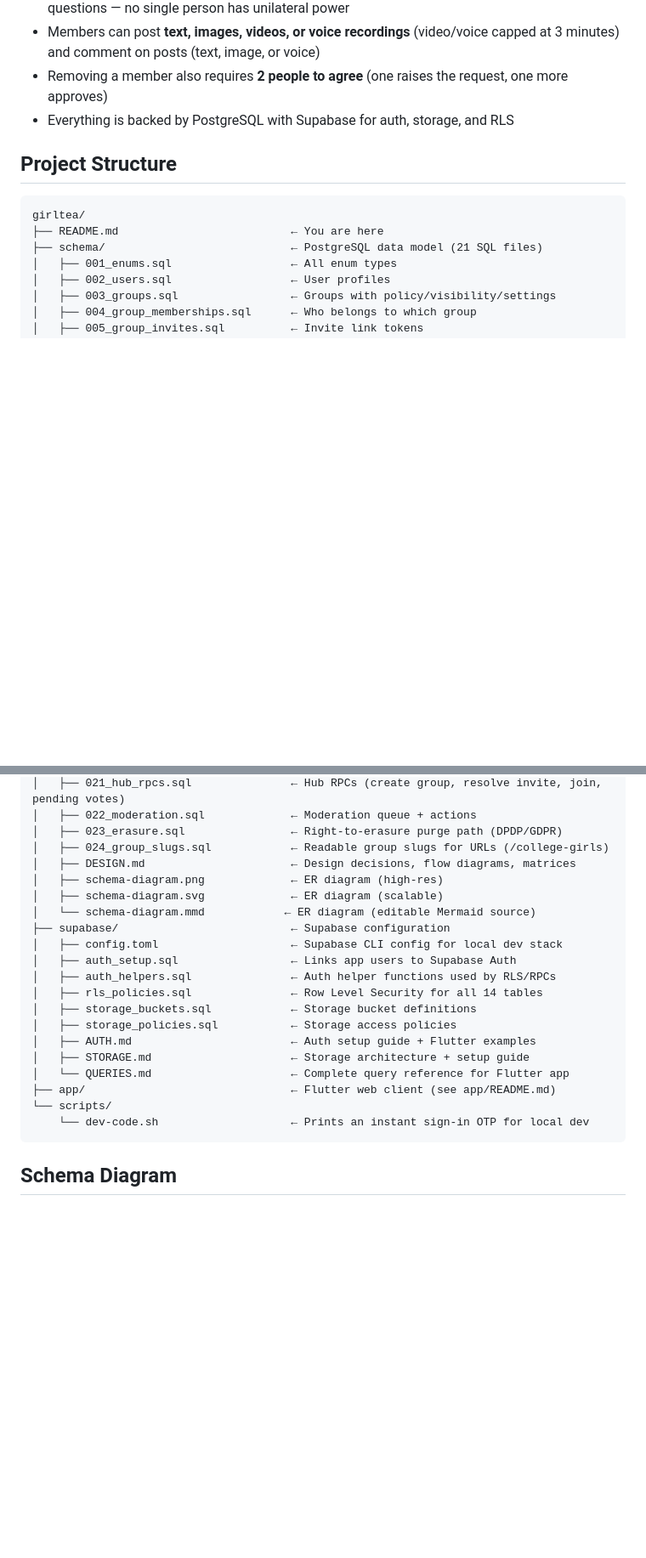
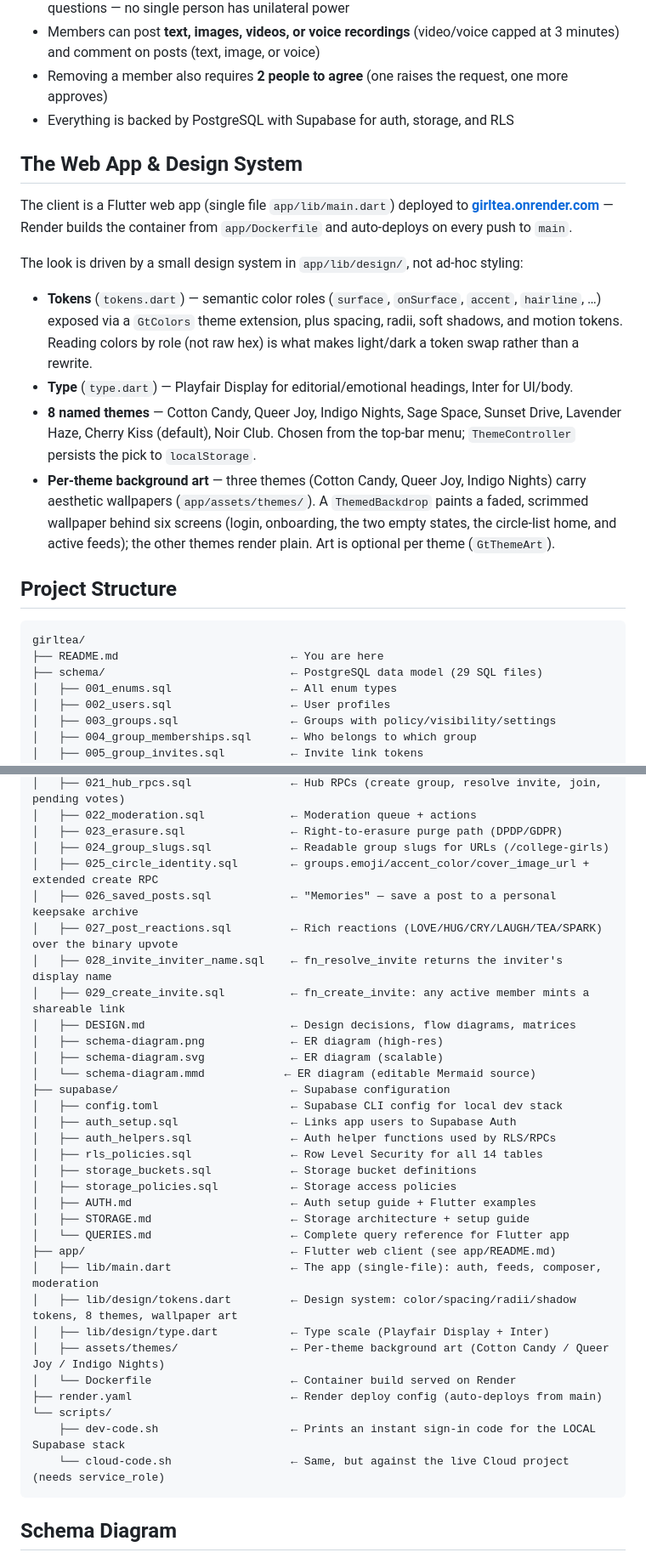
Before and after one commit to niharika06oct/girltea, a Markdown page: README.md, 2 parts joined by grey strips. Shown at 85% size. GitHub-like rendering; blank space fills up the shorter version.

````diff
--- a/README.md
+++ b/README.md
@@ -19,12 +19,36 @@ about life — in trusted, closed groups with real approval flows.
   more approves)
 - Everything is backed by PostgreSQL with Supabase for auth, storage, and RLS
 
+## The Web App & Design System
+
+The client is a Flutter web app (single file `app/lib/main.dart`) deployed to
+**[girltea.onrender.com](https://girltea.onrender.com)** — Render builds the
+container from `app/Dockerfile` and auto-deploys on every push to `main`.
+
+The look is driven by a small design system in `app/lib/design/`, not ad-hoc
+styling:
+
+- **Tokens** (`tokens.dart`) — semantic color roles (`surface`, `onSurface`,
+  `accent`, `hairline`, …) exposed via a `GtColors` theme extension, plus
+  spacing, radii, soft shadows, and motion tokens. Reading colors by role (not
+  raw hex) is what makes light/dark a token swap rather than a rewrite.
+- **Type** (`type.dart`) — Playfair Display for editorial/emotional headings,
+  Inter for UI/body.
+- **8 named themes** — Cotton Candy, Queer Joy, Indigo Nights, Sage Space,
+  Sunset Drive, Lavender Haze, Cherry Kiss (default), Noir Club. Chosen from the
+  top-bar menu; `ThemeController` persists the pick to `localStorage`.
+- **Per-theme background art** — three themes (Cotton Candy, Queer Joy, Indigo
+  Nights) carry aesthetic wallpapers (`app/assets/themes/`). A `ThemedBackdrop`
+  paints a faded, scrimmed wallpaper behind six screens (login, onboarding, the
+  two empty states, the circle-list home, and active feeds); the other themes
+  render plain. Art is optional per theme (`GtThemeArt`).
+
 ## Project Structure
 
 ```
 girltea/
 ├── README.md                          ← You are here
-├── schema/                            ← PostgreSQL data model (21 SQL files)
+├── schema/                            ← PostgreSQL data model (29 SQL files)
 │   ├── 001_enums.sql                  ← All enum types
 │   ├── 002_users.sql                  ← User profiles
 │   ├── 003_groups.sql                 ← Groups with policy/visibility/settings
@@ -49,6 +73,11 @@ girltea/
 │   ├── 022_moderation.sql             ← Moderation queue + actions
 │   ├── 023_erasure.sql                ← Right-to-erasure purge path (DPDP/GDPR)
 │   ├── 024_group_slugs.sql            ← Readable group slugs for URLs (/college-girls)
+│   ├── 025_circle_identity.sql        ← groups.emoji/accent_color/cover_image_url + extended create RPC
+│   ├── 026_saved_posts.sql            ← "Memories" — save a post to a personal keepsake archive
+│   ├── 027_post_reactions.sql         ← Rich reactions (LOVE/HUG/CRY/LAUGH/TEA/SPARK) over the binary upvote
+│   ├── 028_invite_inviter_name.sql    ← fn_resolve_invite returns the inviter's display name
+│   ├── 029_create_invite.sql          ← fn_create_invite: any active member mints a shareable link
 │   ├── DESIGN.md                      ← Design decisions, flow diagrams, matrices
 │   ├── schema-diagram.png             ← ER diagram (high-res)
 │   ├── schema-diagram.svg             ← ER diagram (scalable)
@@ -64,8 +93,15 @@ girltea/
 │   ├── STORAGE.md                     ← Storage architecture + setup guide
 │   └── QUERIES.md                     ← Complete query reference for Flutter app
 ├── app/                               ← Flutter web client (see app/README.md)
+│   ├── lib/main.dart                  ← The app (single-file): auth, feeds, composer, moderation
+│   ├── lib/design/tokens.dart         ← Design system: color/spacing/radii/shadow tokens, 8 themes, wallpaper art
+│   ├── lib/design/type.dart           ← Type scale (Playfair Display + Inter)
+│   ├── assets/themes/                 ← Per-theme background art (Cotton Candy / Queer Joy / Indigo Nights)
+│   └── Dockerfile                     ← Container build served on Render
+├── render.yaml                        ← Render deploy config (auto-deploys from main)
 └── scripts/
-    └── dev-code.sh                    ← Prints an instant sign-in OTP for local dev
+    ├── dev-code.sh                    ← Prints an instant sign-in code for the LOCAL Supabase stack
+    └── cloud-code.sh                  ← Same, but against the live Cloud project (needs service_role)
 ```
 
 ## Schema Diagram
````
Also changed, not shown: other parts of README.md (+44 -8 lines).
